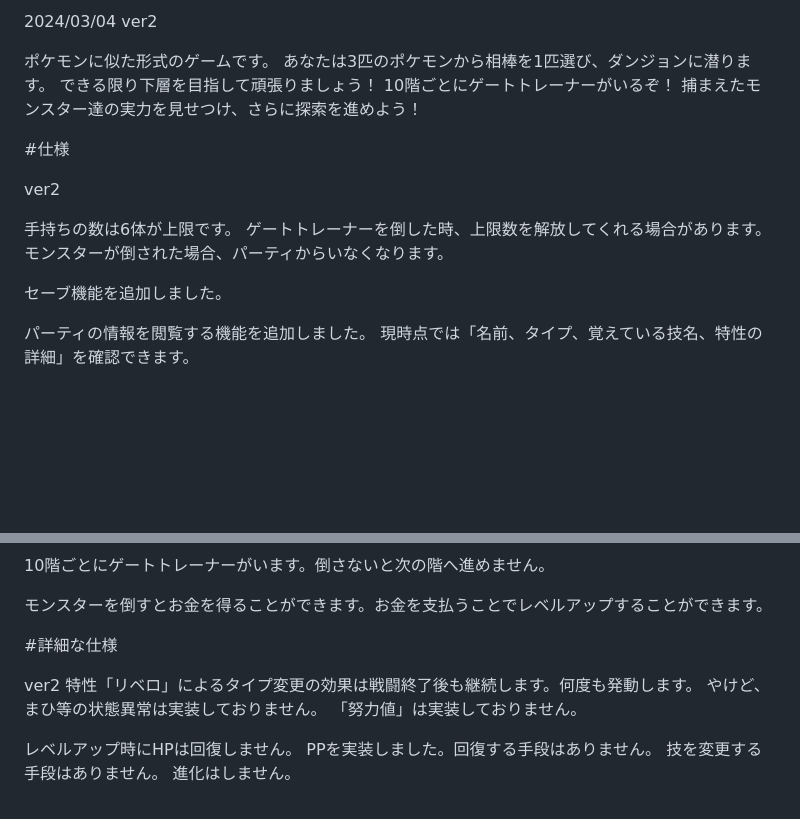
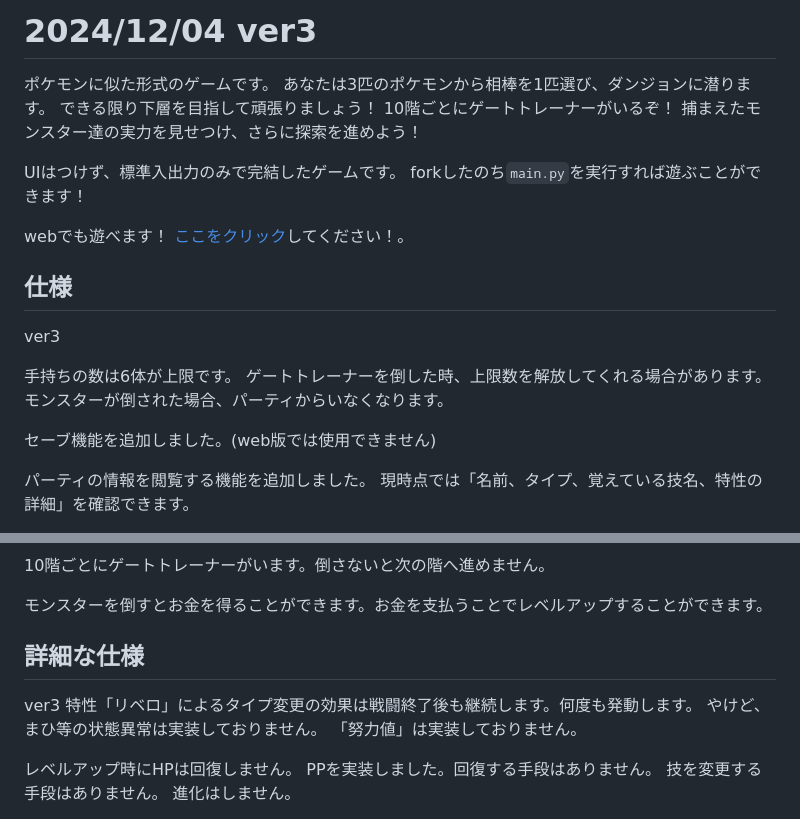
Before and after one commit to Delphyilia/pokemon_roguelike_web, a Markdown page: Readme.md, 2 parts joined by grey strips. GitHub-like rendering; blank space fills up the shorter version.

Commit message:
readmeをちょっと整えた

```diff
--- a/Readme.md
+++ b/Readme.md
@@ -1,21 +1,28 @@
-2024/03/04 ver2
-
+# 2024/12/04 ver3
 ポケモンに似た形式のゲームです。
 あなたは3匹のポケモンから相棒を1匹選び、ダンジョンに潜ります。
 できる限り下層を目指して頑張りましょう！
 10階ごとにゲートトレーナーがいるぞ！
 捕まえたモンスター達の実力を見せつけ、さらに探索を進めよう！
 
-#仕様
+
+UIはつけず、標準入出力のみで完結したゲームです。
+forkしたのち`main.py`を実行すれば遊ぶことができます！
+
+webでも遊べます！
+[ここをクリック](https://delphyilia.github.io/pokemon_roguelike_web/)してください！。
 
 
-ver2
+
+## 仕様
+
+ver3
 
 手持ちの数は6体が上限です。
 ゲートトレーナーを倒した時、上限数を解放してくれる場合があります。
 モンスターが倒された場合、パーティからいなくなります。
 
-セーブ機能を追加しました。
+セーブ機能を追加しました。(web版では使用できません)
 
 パーティの情報を閲覧する機能を追加しました。
 現時点では「名前、タイプ、覚えている技名、特性の詳細」を確認できます。
@@ -36,9 +43,9 @@ ver2
 
 
 
-#詳細な仕様
+## 詳細な仕様
 
-ver2
+ver3
 特性「リベロ」によるタイプ変更の効果は戦闘終了後も継続します。何度も発動します。
 やけど、まひ等の状態異常は実装しておりません。
 「努力値」は実装しておりません。
```
Also changed, not shown: other parts of Readme.md (+3 -3 lines).
